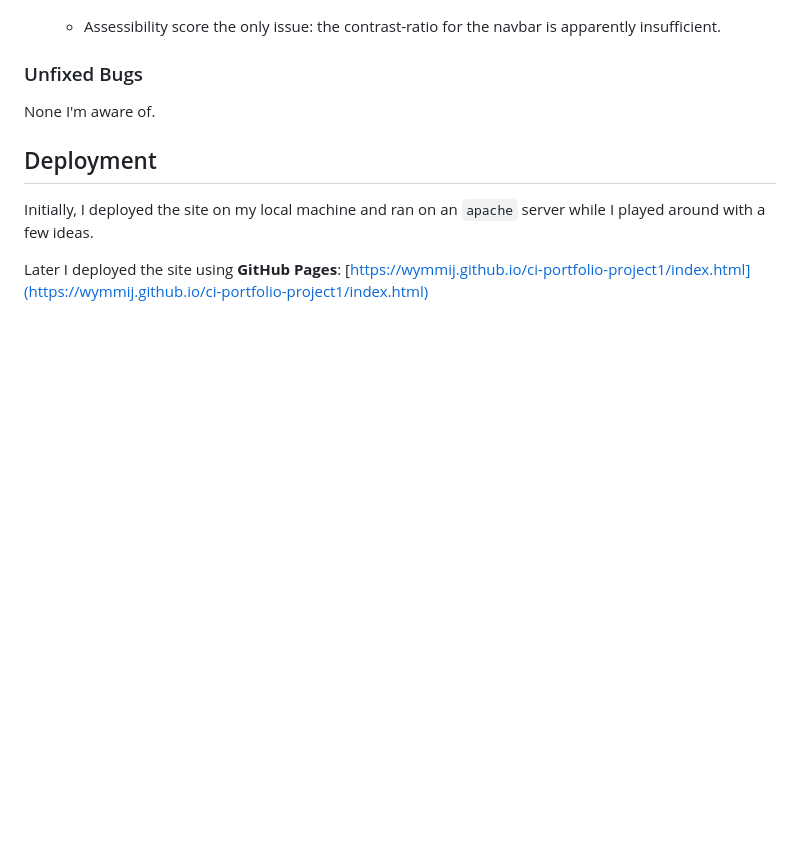
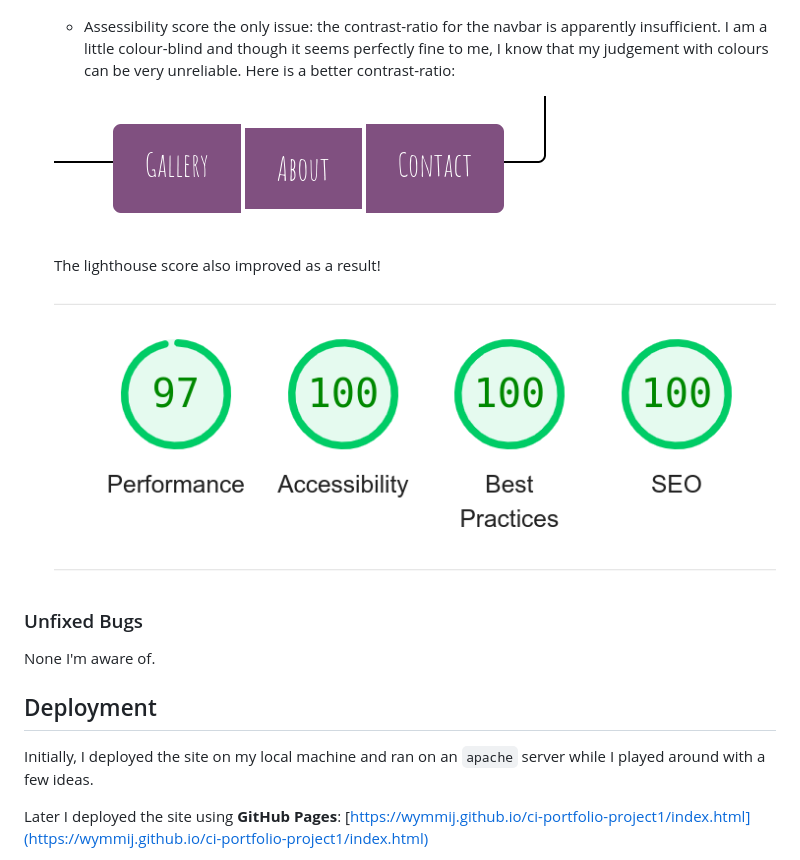
Before and after one commit to wymmij/ci-portfolio-project1, a Markdown page: README.md, the part around the change. Drawn GitHub-style; pictures changed too: assets/images/fluid-worlds_better-contrast-navbar.png (added), assets/images/fluid-worlds_better-lighthouse.png (added); blank space fills up the shorter version.

Commit message:
docs: README. Describe the improvement to the contrast-ratio of the navbar

```diff
--- a/README.md
+++ b/README.md
@@ -74,6 +74,14 @@ And so for those who have truly connected with what they've seen, their further
   ![lighthouse](assets/images/fluid-worlds_lighthouse.png)
 
   - Assessibility score the only issue: the contrast-ratio for the navbar is apparently insufficient.
+    I am a little colour-blind and though it seems perfectly fine to me, I know that my judgement with colours can be very unreliable.
+    Here is a better contrast-ratio:
+
+  ![better-contrast-navbar](assets/images/fluid-worlds_better-contrast-navbar.png)
+
+  The lighthouse score also improved as a result!
+
+  ![lighthouse](assets/images/fluid-worlds_better-lighthouse.png)
 
 ### Unfixed Bugs
 
```
